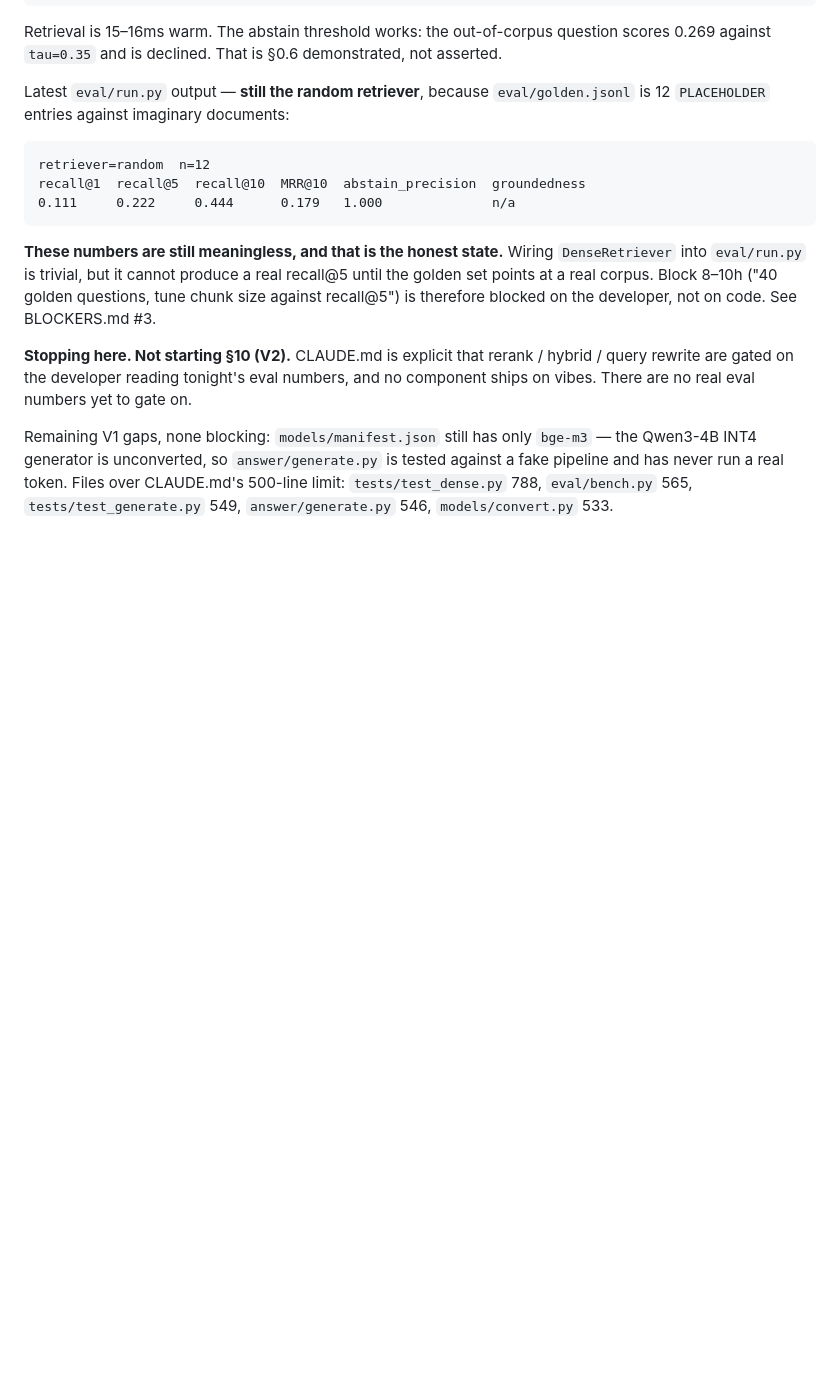
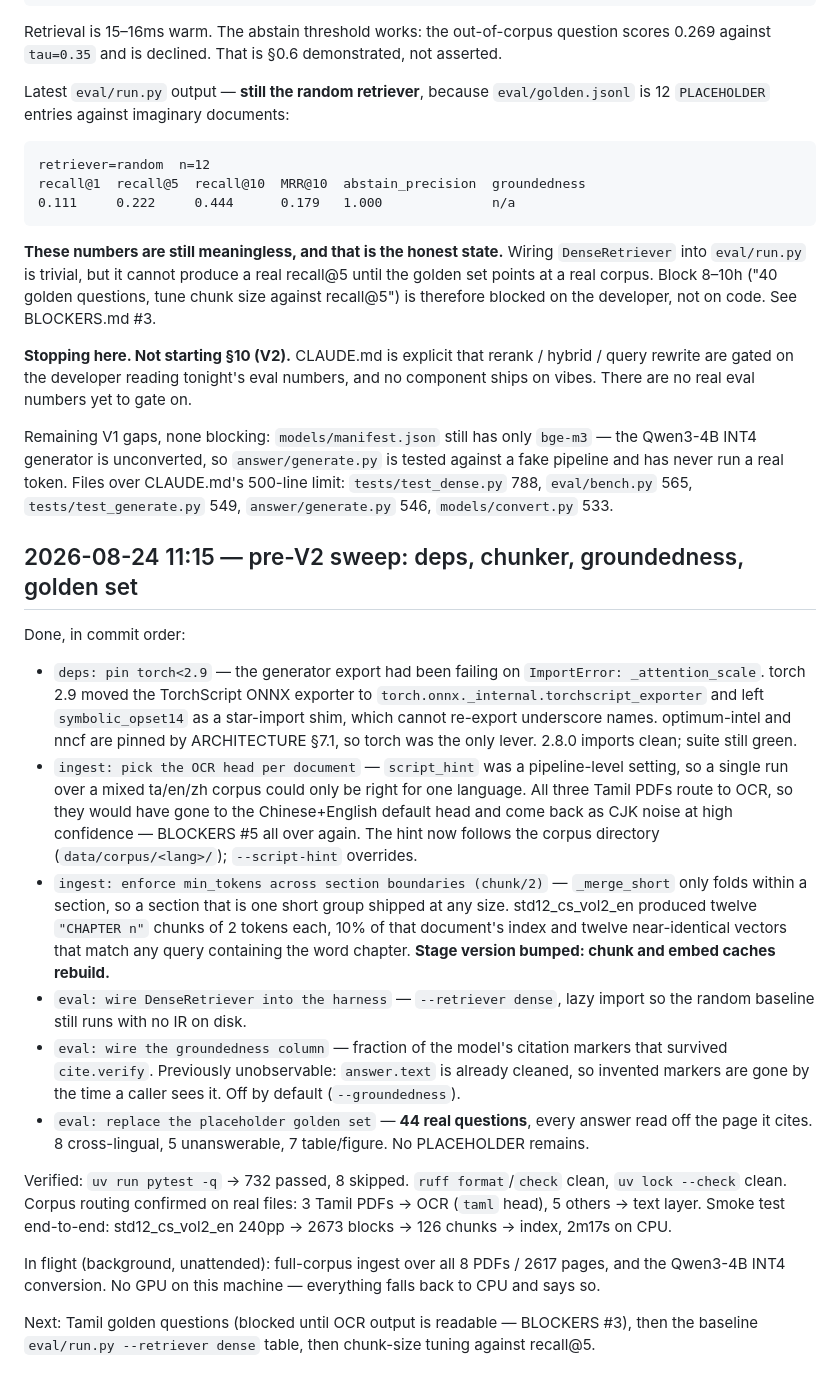
Before and after one commit to itzmaniss/StudyKaki, a Markdown page: PROGRESS.md, the part around the change. GitHub-like rendering; blank space fills up the shorter version.

Commit message:
docs: log the pre-V2 sweep

```diff
--- a/PROGRESS.md
+++ b/PROGRESS.md
@@ -125,3 +125,38 @@ Qwen3-4B INT4 generator is unconverted, so `answer/generate.py` is tested agains
 pipeline and has never run a real token. Files over CLAUDE.md's 500-line limit:
 `tests/test_dense.py` 788, `eval/bench.py` 565, `tests/test_generate.py` 549,
 `answer/generate.py` 546, `models/convert.py` 533.
+
+## 2026-08-24 11:15 — pre-V2 sweep: deps, chunker, groundedness, golden set
+Done, in commit order:
+- `deps: pin torch<2.9` — the generator export had been failing on
+  `ImportError: _attention_scale`. torch 2.9 moved the TorchScript ONNX exporter to
+  `torch.onnx._internal.torchscript_exporter` and left `symbolic_opset14` as a star-import
+  shim, which cannot re-export underscore names. optimum-intel and nncf are pinned by
+  ARCHITECTURE §7.1, so torch was the only lever. 2.8.0 imports clean; suite still green.
+- `ingest: pick the OCR head per document` — `script_hint` was a pipeline-level setting, so a
+  single run over a mixed ta/en/zh corpus could only be right for one language. All three
+  Tamil PDFs route to OCR, so they would have gone to the Chinese+English default head and come
+  back as CJK noise at high confidence — BLOCKERS #5 all over again. The hint now follows the
+  corpus directory (`data/corpus/<lang>/`); `--script-hint` overrides.
+- `ingest: enforce min_tokens across section boundaries (chunk/2)` — `_merge_short` only folds
+  within a section, so a section that is one short group shipped at any size. std12_cs_vol2_en
+  produced twelve `"CHAPTER n"` chunks of 2 tokens each, 10% of that document's index and
+  twelve near-identical vectors that match any query containing the word chapter. **Stage
+  version bumped: chunk and embed caches rebuild.**
+- `eval: wire DenseRetriever into the harness` — `--retriever dense`, lazy import so the
+  random baseline still runs with no IR on disk.
+- `eval: wire the groundedness column` — fraction of the model's citation markers that survived
+  `cite.verify`. Previously unobservable: `answer.text` is already cleaned, so invented markers
+  are gone by the time a caller sees it. Off by default (`--groundedness`).
+- `eval: replace the placeholder golden set` — **44 real questions**, every answer read off the
+  page it cites. 8 cross-lingual, 5 unanswerable, 7 table/figure. No PLACEHOLDER remains.
+
+Verified: `uv run pytest -q` → 732 passed, 8 skipped. `ruff format`/`check` clean, `uv lock --check` clean.
+Corpus routing confirmed on real files: 3 Tamil PDFs -> OCR (`taml` head), 5 others -> text layer.
+Smoke test end-to-end: std12_cs_vol2_en 240pp -> 2673 blocks -> 126 chunks -> index, 2m17s on CPU.
+
+In flight (background, unattended): full-corpus ingest over all 8 PDFs / 2617 pages, and the
+Qwen3-4B INT4 conversion. No GPU on this machine — everything falls back to CPU and says so.
+
+Next: Tamil golden questions (blocked until OCR output is readable — BLOCKERS #3), then the
+baseline `eval/run.py --retriever dense` table, then chunk-size tuning against recall@5.
```
